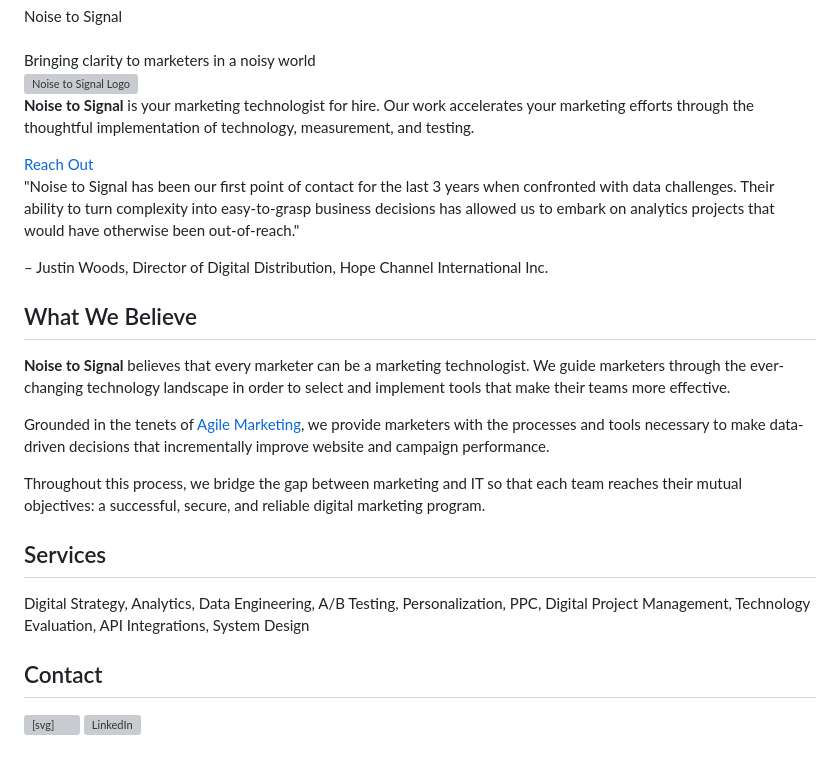
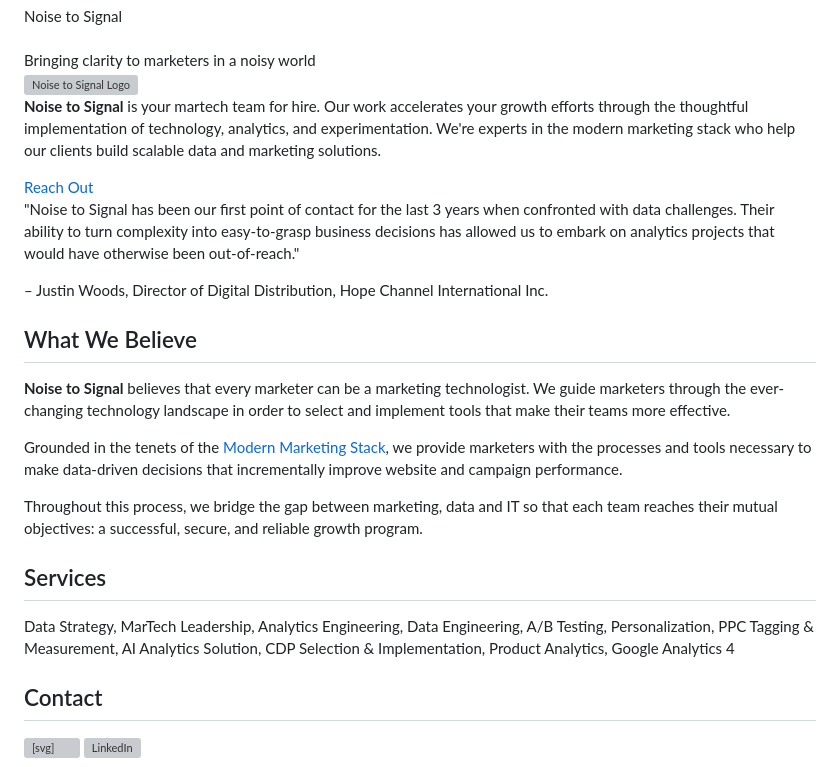
Before and after one commit to adamribaudo-nts/noisetosignal.co, a Markdown page: src/index.md, the part around the change. GitHub-like rendering; grey boxes are pictures that could not be loaded.

Commit message:
content updates

```diff
--- a/src/index.md
+++ b/src/index.md
@@ -24,7 +24,7 @@ current: home
       <img src="/img/radar-80px-dark.png" alt="Noise to Signal Logo" class="w-20 h-20 mx-auto">
     </div>
     <p class="text-lg leading-relaxed mb-8">
-      <strong>Noise to Signal</strong> is your marketing technologist for hire. Our work accelerates your marketing efforts through the thoughtful implementation of technology, measurement, and testing.
+      <strong>Noise to Signal</strong> is your martech team for hire. Our work accelerates your growth efforts through the thoughtful implementation of technology, analytics, and experimentation. We're experts in the modern marketing stack who help our clients build scalable data and marketing solutions.
     </p>
     <a href="#contact" class="inline-block bg-gray-800 text-white px-8 py-3 hover:bg-opacity-90 transition-colors">
       Reach Out
@@ -57,12 +57,12 @@ current: home
       </div>
       <div>
         <p>
-          Grounded in the tenets of <a href="#" class="text-blue-300 underline">Agile Marketing</a>, we provide marketers with the processes and tools necessary to make data-driven decisions that incrementally improve website and campaign performance.
+          Grounded in the tenets of the <a href="https://www.snowflake.com/en/the-modern-marketing-data-stack-report/" class="text-blue-300 underline">Modern Marketing Stack</a>, we provide marketers with the processes and tools necessary to make data-driven decisions that incrementally improve website and campaign performance.
         </p>
       </div>
       <div>
         <p>
-          Throughout this process, we bridge the gap between marketing and IT so that each team reaches their mutual objectives: a successful, secure, and reliable digital marketing program.
+          Throughout this process, we bridge the gap between marketing, data and IT so that each team reaches their mutual objectives: a successful, secure, and reliable growth program.
         </p>
       </div>
     </div>
@@ -74,7 +74,7 @@ current: home
   <div class="max-w-4xl mx-auto">
     <h2 class="text-3xl font-bold mb-8">Services</h2>
     <p class="text-lg leading-relaxed">
-      Digital Strategy, Analytics, Data Engineering, A/B Testing, Personalization, PPC, Digital Project Management, Technology Evaluation, API Integrations, System Design
+      Data Strategy, MarTech Leadership, Analytics Engineering, Data Engineering, A/B Testing, Personalization, PPC Tagging & Measurement, AI Analytics Solution, CDP Selection & Implementation, Product Analytics, Google Analytics 4
     </p>
   </div>
 </section>
```
